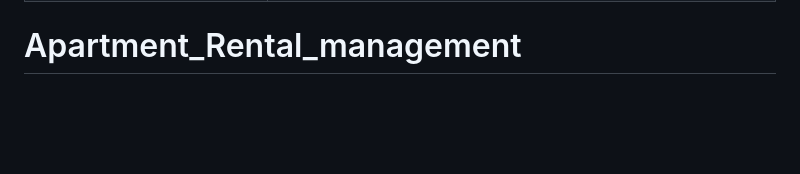
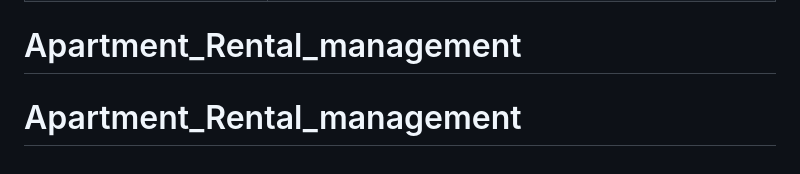
Before and after one commit to mulugojamdemeke09-arch/Addis_Apartment_Rental, a Markdown page: README.md, the part around the change. Drawn GitHub-style; blank space fills up the shorter version.

```diff
--- a/README.md
+++ b/README.md
@@ -289,3 +289,4 @@ Bole · Kazanchis · Old Airport · CMC · Sarbet · Lebu · Ayat.
 | Session form token expired | Reload `post_apartment.php` to mint a fresh token, then submit again. |
 | Phone number not clickable on desktop | `tel:` links need a configured dialer app; use the **Copy number** button instead. |
 # Apartment_Rental_management
+# Apartment_Rental_management
```
